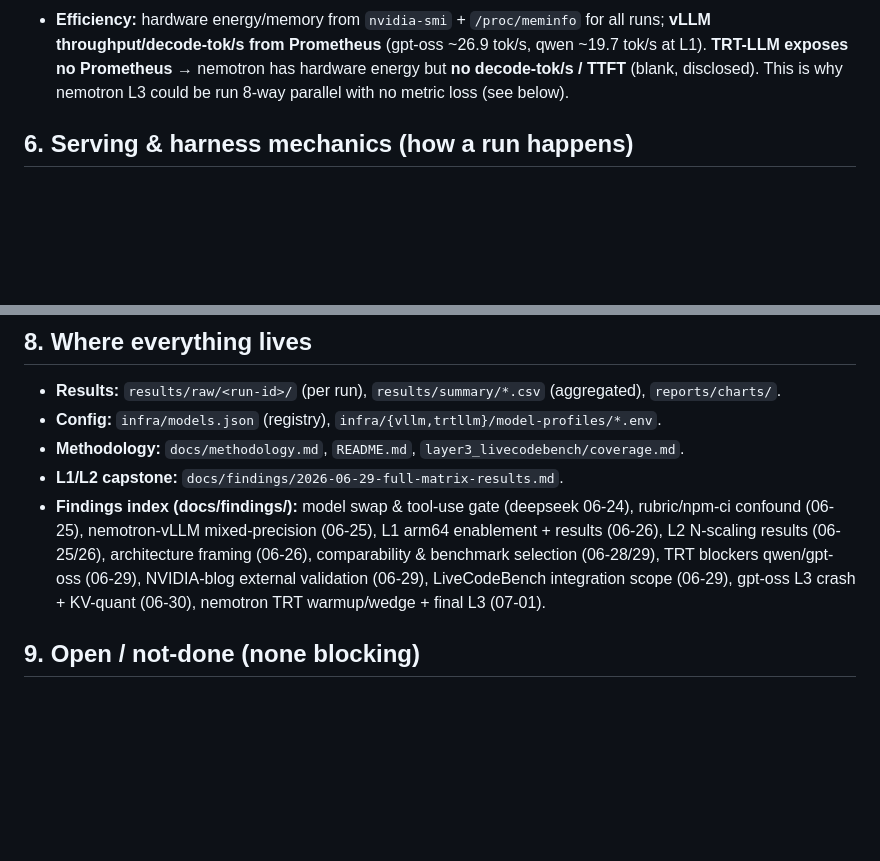
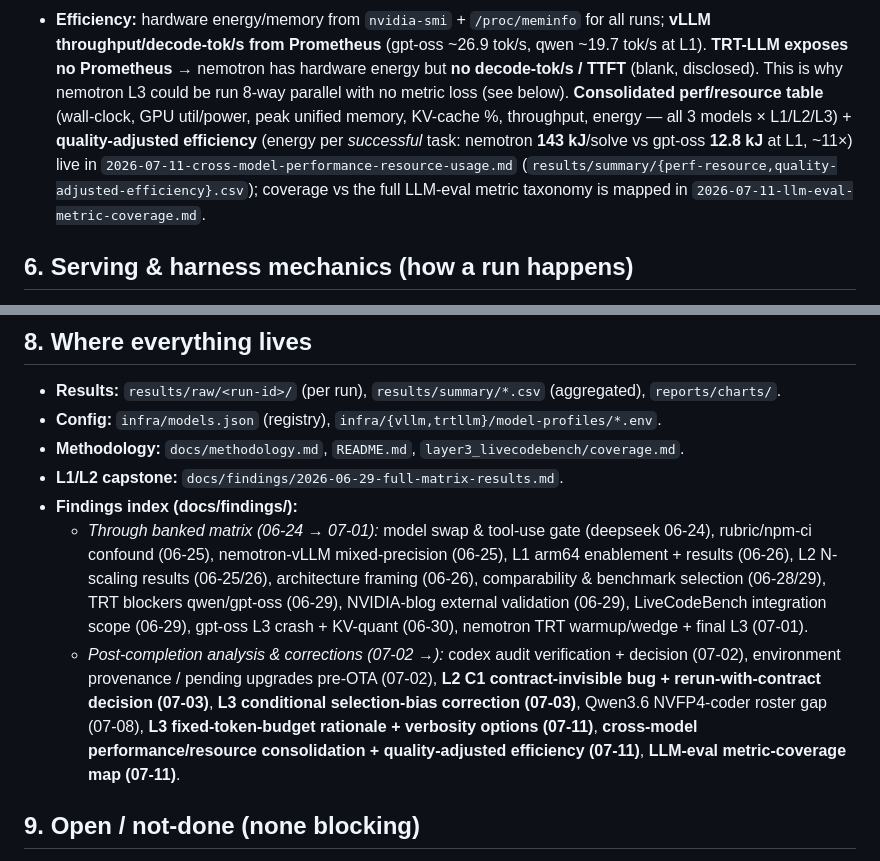
Before and after one commit to mani-mal/spark-coder-bench, a Markdown page: docs/BENCHMARK_OVERVIEW.md, 2 parts joined by grey strips. Rendered like a GitHub page; blank space fills up the shorter version.

```diff
--- a/docs/BENCHMARK_OVERVIEW.md
+++ b/docs/BENCHMARK_OVERVIEW.md
@@ -124,6 +124,12 @@ either statistically weak (L1/L2) or budget-confounded (L3 nemotron) — the pap
   throughput/decode-tok/s from Prometheus** (gpt-oss ~26.9 tok/s, qwen ~19.7 tok/s at L1). **TRT-LLM
   exposes no Prometheus** → nemotron has hardware energy but **no decode-tok/s / TTFT** (blank,
   disclosed). This is why nemotron L3 could be run 8-way parallel with no metric loss (see below).
+  **Consolidated perf/resource table** (wall-clock, GPU util/power, peak unified memory, KV-cache %,
+  throughput, energy — all 3 models × L1/L2/L3) + **quality-adjusted efficiency** (energy per
+  *successful* task: nemotron **143 kJ**/solve vs gpt-oss **12.8 kJ** at L1, ~11×) live in
+  `2026-07-11-cross-model-performance-resource-usage.md`
+  (`results/summary/{perf-resource,quality-adjusted-efficiency}.csv`); coverage vs the full LLM-eval
+  metric taxonomy is mapped in `2026-07-11-llm-eval-metric-coverage.md`.
 
 ## 6. Serving & harness mechanics (how a run happens)
 
@@ -161,12 +167,19 @@ either statistically weak (L1/L2) or budget-confounded (L3 nemotron) — the pap
 - **Config:** `infra/models.json` (registry), `infra/{vllm,trtllm}/model-profiles/*.env`.
 - **Methodology:** `docs/methodology.md`, `README.md`, `layer3_livecodebench/coverage.md`.
 - **L1/L2 capstone:** `docs/findings/2026-06-29-full-matrix-results.md`.
-- **Findings index (docs/findings/):** model swap & tool-use gate (deepseek 06-24), rubric/npm-ci
-  confound (06-25), nemotron-vLLM mixed-precision (06-25), L1 arm64 enablement + results (06-26),
-  L2 N-scaling results (06-25/26), architecture framing (06-26), comparability & benchmark selection
-  (06-28/29), TRT blockers qwen/gpt-oss (06-29), NVIDIA-blog external validation (06-29), LiveCodeBench
-  integration scope (06-29), gpt-oss L3 crash + KV-quant (06-30), nemotron TRT warmup/wedge + final
-  L3 (07-01).
+- **Findings index (docs/findings/):**
+  - *Through banked matrix (06-24 → 07-01):* model swap & tool-use gate (deepseek 06-24), rubric/npm-ci
+    confound (06-25), nemotron-vLLM mixed-precision (06-25), L1 arm64 enablement + results (06-26),
+    L2 N-scaling results (06-25/26), architecture framing (06-26), comparability & benchmark selection
+    (06-28/29), TRT blockers qwen/gpt-oss (06-29), NVIDIA-blog external validation (06-29), LiveCodeBench
+    integration scope (06-29), gpt-oss L3 crash + KV-quant (06-30), nemotron TRT warmup/wedge + final
+    L3 (07-01).
+  - *Post-completion analysis & corrections (07-02 →):* codex audit verification + decision (07-02),
+    environment provenance / pending upgrades pre-OTA (07-02), **L2 C1 contract-invisible bug +
+    rerun-with-contract decision (07-03)**, **L3 conditional selection-bias correction (07-03)**,
+    Qwen3.6 NVFP4-coder roster gap (07-08), **L3 fixed-token-budget rationale + verbosity options
+    (07-11)**, **cross-model performance/resource consolidation + quality-adjusted efficiency
+    (07-11)**, **LLM-eval metric-coverage map (07-11)**.
 
 ## 9. Open / not-done (none blocking)
 
```
Also changed, not shown: docs/methodology.md (+10 -4 lines), reports/dgx-spark-coding-model-benchmark-report.md (+9 -5 lines).
